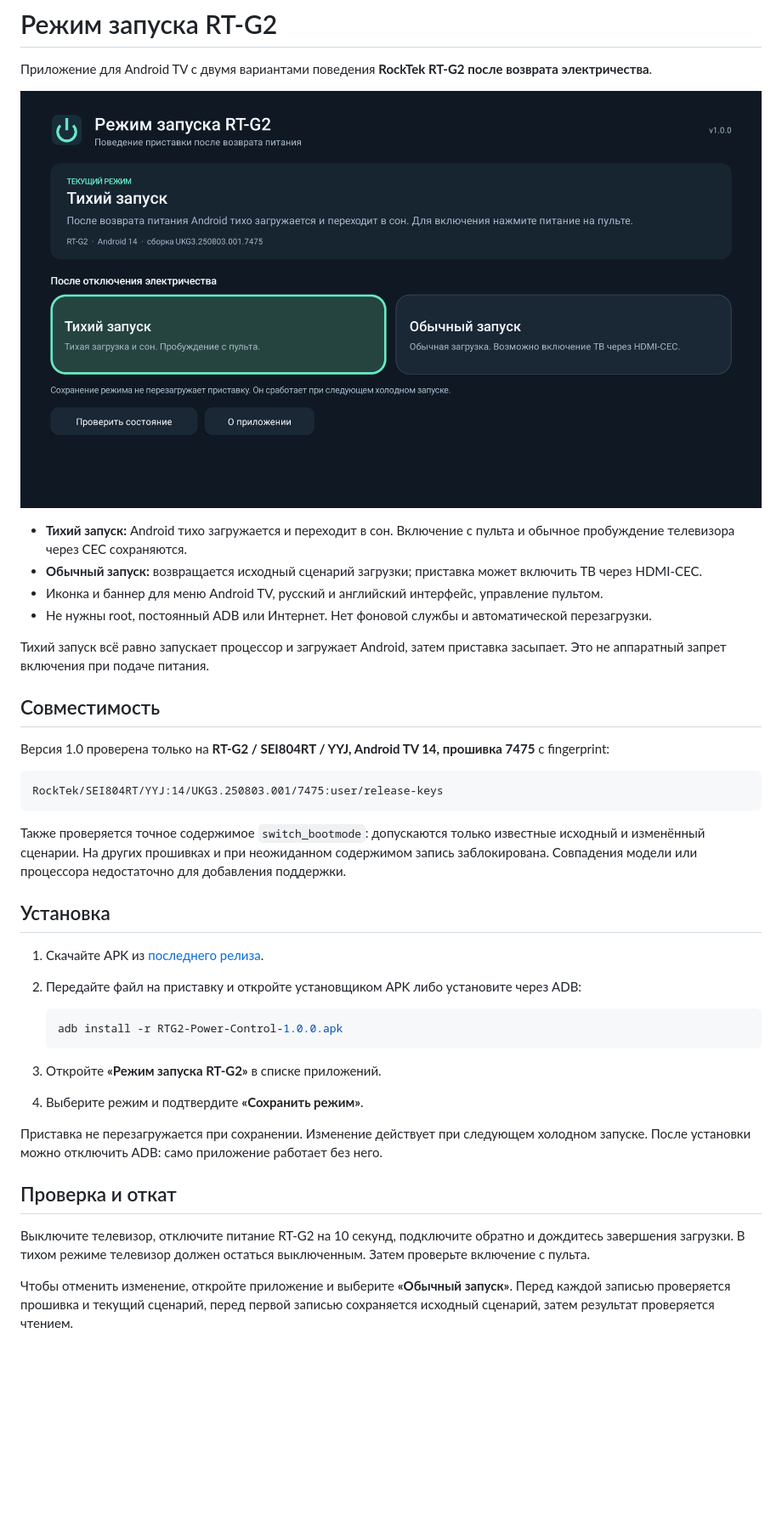
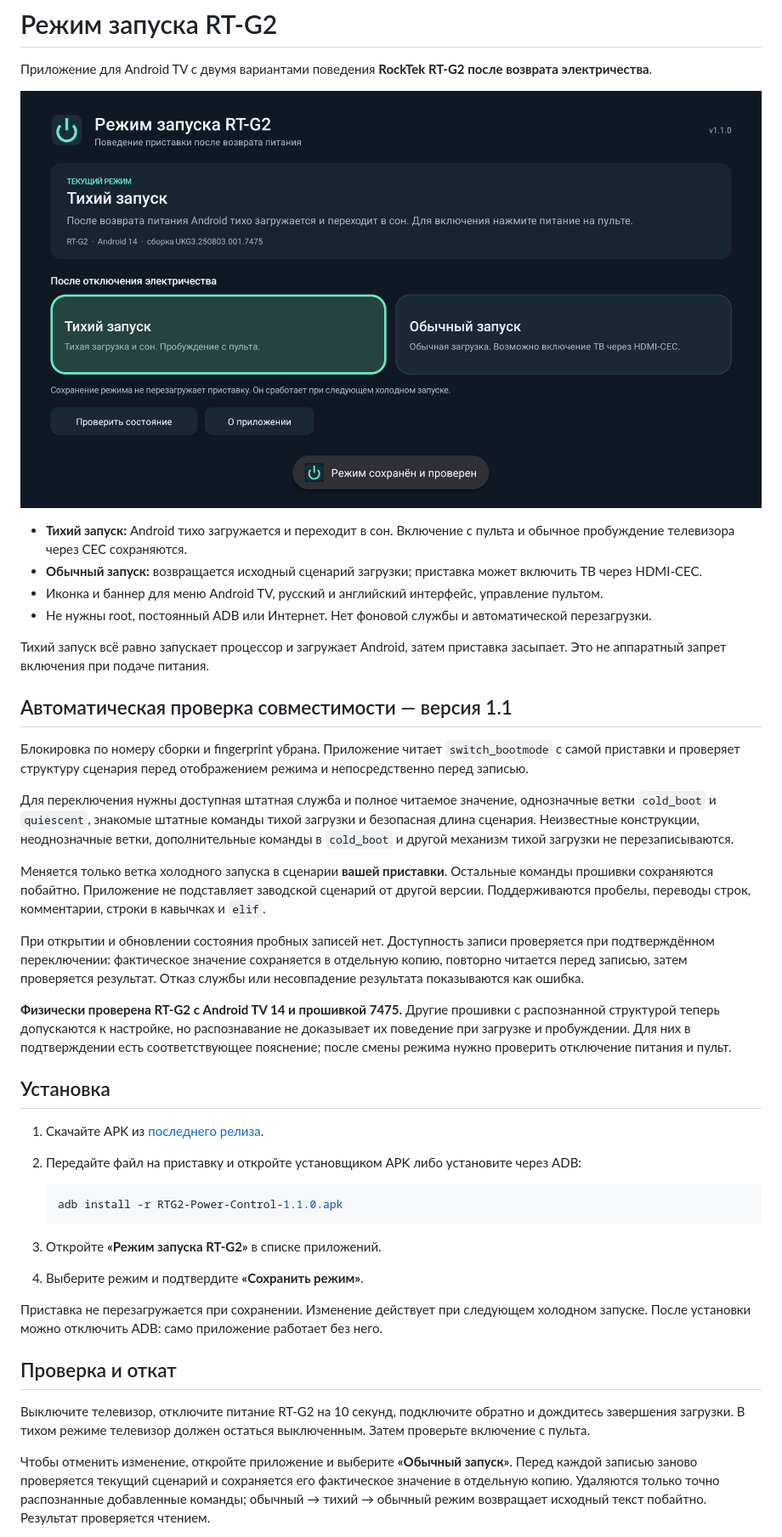
Before and after one commit to ravextech/rtg2-power-control, a Markdown page: README.ru.md, the part around one of its changes. Shown at 85% size. GitHub-like rendering; pictures changed too: docs/screenshot.png; blank space fills up the shorter version.

Commit message:
Detect compatible boot scripts instead of gating by firmware version

````diff
--- a/README.ru.md
+++ b/README.ru.md
@@ -11,15 +11,17 @@
 
 Тихий запуск всё равно запускает процессор и загружает Android, затем приставка засыпает. Это не аппаратный запрет включения при подаче питания.
 
-## Совместимость
+## Автоматическая проверка совместимости — версия 1.1
 
-Версия 1.0 проверена только на **RT-G2 / SEI804RT / YYJ, Android TV 14, прошивка 7475** с fingerprint:
+Блокировка по номеру сборки и fingerprint убрана. Приложение читает `switch_bootmode` с самой приставки и проверяет структуру сценария перед отображением режима и непосредственно перед записью.
 
-```text
-RockTek/SEI804RT/YYJ:14/UKG3.250803.001/7475:user/release-keys
-```
+Для переключения нужны доступная штатная служба и полное читаемое значение, однозначные ветки `cold_boot` и `quiescent`, знакомые штатные команды тихой загрузки и безопасная длина сценария. Неизвестные конструкции, неоднозначные ветки, дополнительные команды в `cold_boot` и другой механизм тихой загрузки не перезаписываются.
 
-Также проверяется точное содержимое `switch_bootmode`: допускаются только известные исходный и изменённый сценарии. На других прошивках и при неожиданном содержимом запись заблокирована. Совпадения модели или процессора недостаточно для добавления поддержки.
+Меняется только ветка холодного запуска в сценарии **вашей приставки**. Остальные команды прошивки сохраняются побайтно. Приложение не подставляет заводской сценарий от другой версии. Поддерживаются пробелы, переводы строк, комментарии, строки в кавычках и `elif`.
+
+При открытии и обновлении состояния пробных записей нет. Доступность записи проверяется при подтверждённом переключении: фактическое значение сохраняется в отдельную копию, повторно читается перед записью, затем проверяется результат. Отказ службы или несовпадение результата показываются как ошибка.
+
+**Физически проверена RT-G2 с Android TV 14 и прошивкой 7475.** Другие прошивки с распознанной структурой теперь допускаются к настройке, но распознавание не доказывает их поведение при загрузке и пробуждении. Для них в подтверждении есть соответствующее пояснение; после смены режима нужно проверить отключение питания и пульт.
 
 ## Установка
 
@@ -27,7 +29,7 @@ RockTek/SEI804RT/YYJ:14/UKG3.250803.001/7475:user/release-keys
 2. Передайте файл на приставку и откройте установщиком APK либо установите через ADB:
 
    ```sh
-   adb install -r RTG2-Power-Control-1.0.0.apk
+   adb install -r RTG2-Power-Control-1.1.0.apk
    ```
 
 3. Откройте **«Режим запуска RT-G2»** в списке приложений.
@@ -39,5 +41,5 @@ RockTek/SEI804RT/YYJ:14/UKG3.250803.001/7475:user/release-keys
 
 Выключите телевизор, отключите питание RT-G2 на 10 секунд, подключите обратно и дождитесь завершения загрузки. В тихом режиме телевизор должен остаться выключенным. Затем проверьте включение с пульта.
 
-Чтобы отменить изменение, откройте приложение и выберите **«Обычный запуск»**. Перед каждой записью проверяется прошивка и текущий сценарий, перед первой записью сохраняется исходный сценарий, затем результат проверяется чтением.
+Чтобы отменить изменение, откройте приложение и выберите **«Обычный запуск»**. Перед каждой записью заново проверяется текущий сценарий и сохраняется его фактическое значение в отдельную копию. Удаляются только точно распознанные добавленные команды; обычный → тихий → обычный режим возвращает исходный текст побайтно. Результат проверяется чтением.
 
````
Also changed, not shown: other parts of README.ru.md (+2 -2 lines), README.md (+27 -15 lines), 12 other files.
